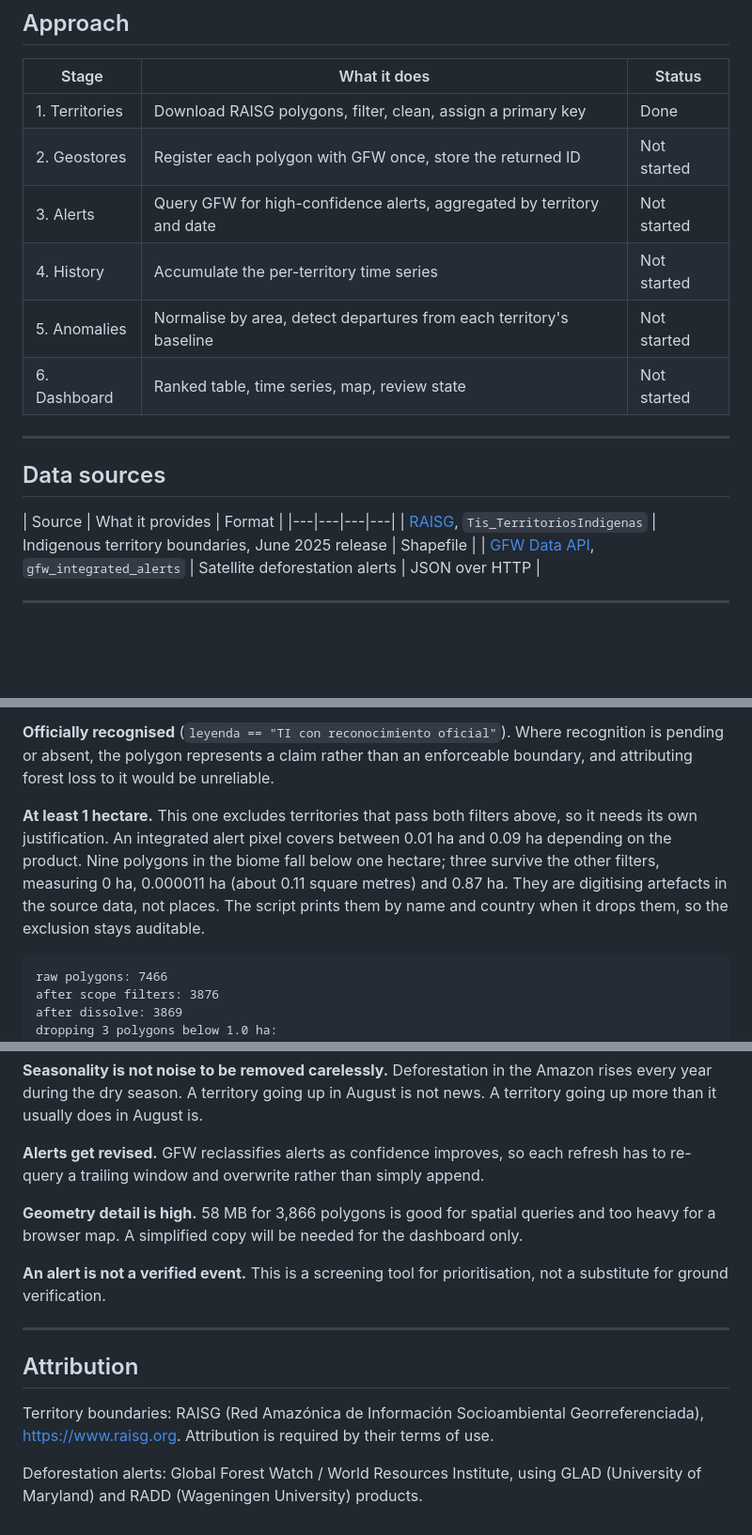
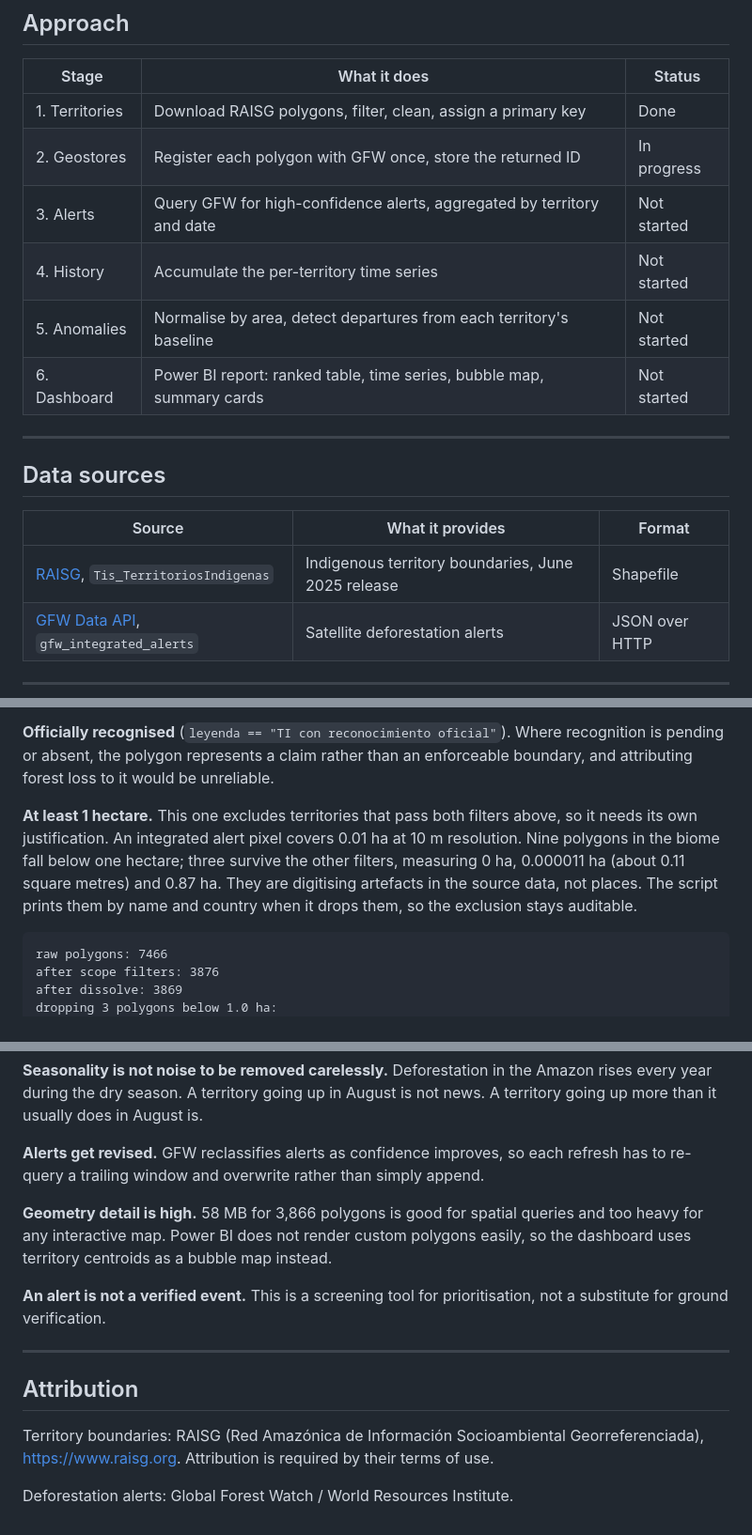
Before and after one commit to Applied-Data-Digital-Innovation-Lab/deforestation-monitor, a Markdown page: README.md, 3 parts joined by grey strips. Shown at 94% size. GitHub-like rendering; blank space fills up the shorter version.

Commit message:
project readme

````diff
--- a/README.md
+++ b/README.md
@@ -19,19 +19,18 @@ Target output: a ranked table plus a map, showing which territories deserve atte
 | Stage | What it does | Status |
 |---|---|---|
 | 1. Territories | Download RAISG polygons, filter, clean, assign a primary key | Done |
-| 2. Geostores | Register each polygon with GFW once, store the returned ID | Not started |
+| 2. Geostores | Register each polygon with GFW once, store the returned ID | In progress |
 | 3. Alerts | Query GFW for high-confidence alerts, aggregated by territory and date | Not started |
 | 4. History | Accumulate the per-territory time series | Not started |
 | 5. Anomalies | Normalise by area, detect departures from each territory's baseline | Not started |
-| 6. Dashboard | Ranked table, time series, map, review state | Not started |
-
+| 6. Dashboard | Power BI report: ranked table, time series, bubble map, summary cards | Not started |
 
 ---
 
 ## Data sources
 
 | Source | What it provides | Format |
-|---|---|---|---|
+|---|---|---|
 | [RAISG](https://www.raisg.org/en/maps/), `Tis_TerritoriosIndigenas` | Indigenous territory boundaries, June 2025 release | Shapefile |
 | [GFW Data API](https://data-api.globalforestwatch.org/), `gfw_integrated_alerts` | Satellite deforestation alerts | JSON over HTTP |
 
@@ -45,7 +44,7 @@ Of the 7,466 polygons in the RAISG layer, 3,866 are used. Three filters narrow i
 
 **Officially recognised** (`leyenda == "TI con reconocimiento oficial"`). Where recognition is pending or absent, the polygon represents a claim rather than an enforceable boundary, and attributing forest loss to it would be unreliable.
 
-**At least 1 hectare.** This one excludes territories that pass both filters above, so it needs its own justification. An integrated alert pixel covers between 0.01 ha and 0.09 ha depending on the product. Nine polygons in the biome fall below one hectare; three survive the other filters, measuring 0 ha, 0.000011 ha (about 0.11 square metres) and 0.87 ha. They are digitising artefacts in the source data, not places. The script prints them by name and country when it drops them, so the exclusion stays auditable.
+**At least 1 hectare.** This one excludes territories that pass both filters above, so it needs its own justification. An integrated alert pixel covers 0.01 ha at 10 m resolution. Nine polygons in the biome fall below one hectare; three survive the other filters, measuring 0 ha, 0.000011 ha (about 0.11 square metres) and 0.87 ha. They are digitising artefacts in the source data, not places. The script prints them by name and country when it drops them, so the exclusion stays auditable.
 
 ```
 raw polygons: 7466
@@ -100,7 +98,7 @@ giants every time and would never surface a 1,300 ha territory losing a signific
 
 **Alerts get revised.** GFW reclassifies alerts as confidence improves, so each refresh has to re-query a trailing window and overwrite rather than simply append.
 
-**Geometry detail is high.** 58 MB for 3,866 polygons is good for spatial queries and too heavy for a browser map. A simplified copy will be needed for the dashboard only.
+**Geometry detail is high.** 58 MB for 3,866 polygons is good for spatial queries and too heavy for any interactive map. Power BI does not render custom polygons easily, so the dashboard uses territory centroids as a bubble map instead.
 
 **An alert is not a verified event.** This is a screening tool for prioritisation, not a substitute for ground verification.
 
@@ -110,4 +108,4 @@ giants every time and would never surface a 1,300 ha territory losing a signific
 
 Territory boundaries: RAISG (Red Amazónica de Información Socioambiental Georreferenciada), <https://www.raisg.org>. Attribution is required by their terms of use.
 
-Deforestation alerts: Global Forest Watch / World Resources Institute, using GLAD (University of Maryland) and RADD (Wageningen University) products.
+Deforestation alerts: Global Forest Watch / World Resources Institute.
````
Also changed, not shown: other parts of README.md (+2 -3 lines).
